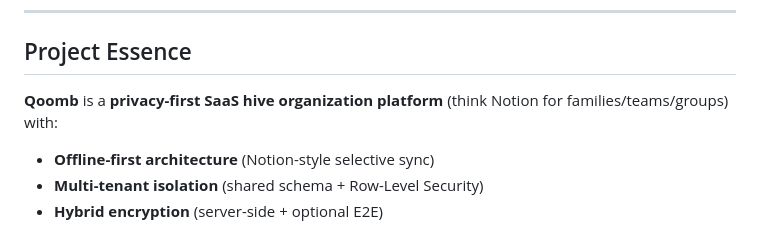
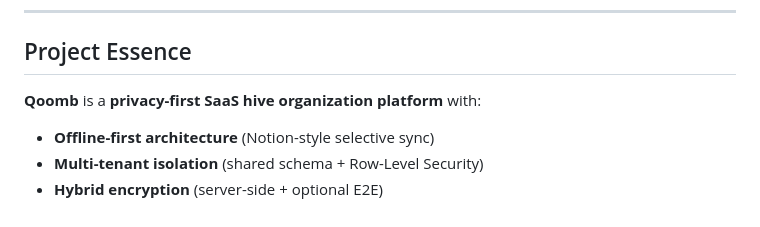
Before and after one commit to COQOON-labs/qoomb, a Markdown page: claude.md, the part around one of its changes. Rendered like a GitHub page.

```diff
--- a/claude.md
+++ b/claude.md
@@ -8,7 +8,7 @@
 
 ## Project Essence
 
-**Qoomb** is a **privacy-first SaaS hive organization platform** (think Notion for families/teams/groups) with:
+**Qoomb** is a **privacy-first SaaS hive organization platform** with:
 
 - **Offline-first architecture** (Notion-style selective sync)
 - **Multi-tenant isolation** (shared schema + Row-Level Security)
```
Also changed, not shown: other parts of claude.md (+2 -2 lines), README.md (+1 -1 lines).
